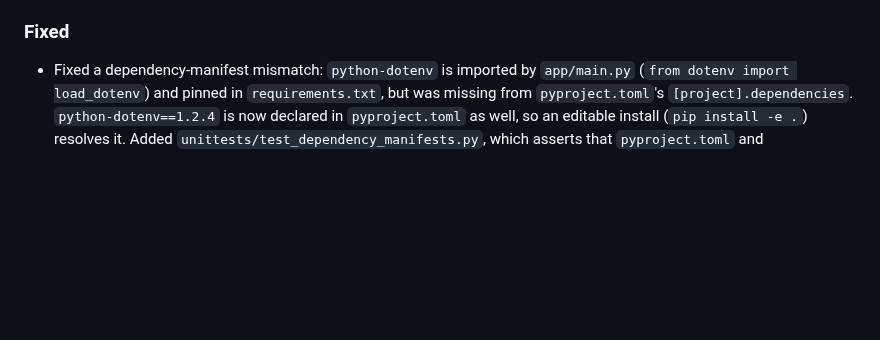
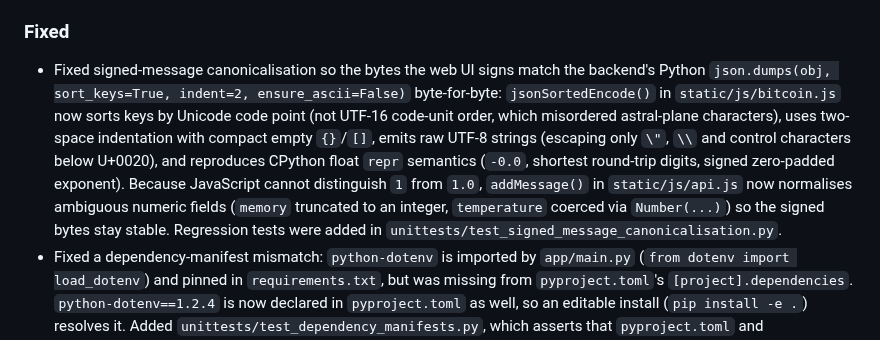
Before and after one commit to ValyrianTech/serendipity-webui, a Markdown page: CHANGELOG.md, the part around the change. Rendered like a GitHub page; blank space fills up the shorter version.

Commit message:
docs: sync documentation with latest changes

```diff
--- a/CHANGELOG.md
+++ b/CHANGELOG.md
@@ -37,6 +37,7 @@ and this project adheres to [Semantic Versioning](https://semver.org/spec/v2.0.0
 
 ### Fixed
 
+- Fixed signed-message canonicalisation so the bytes the web UI signs match the backend's Python `json.dumps(obj, sort_keys=True, indent=2, ensure_ascii=False)` byte-for-byte: `jsonSortedEncode()` in `static/js/bitcoin.js` now sorts keys by Unicode code point (not UTF-16 code-unit order, which misordered astral-plane characters), uses two-space indentation with compact empty `{}`/`[]`, emits raw UTF-8 strings (escaping only `\"`, `\\` and control characters below U+0020), and reproduces CPython float `repr` semantics (`-0.0`, shortest round-trip digits, signed zero-padded exponent). Because JavaScript cannot distinguish `1` from `1.0`, `addMessage()` in `static/js/api.js` now normalises ambiguous numeric fields (`memory` truncated to an integer, `temperature` coerced via `Number(...)`) so the signed bytes stay stable. Regression tests were added in `unittests/test_signed_message_canonicalisation.py`.
 - Fixed a dependency-manifest mismatch: `python-dotenv` is imported by `app/main.py` (`from dotenv import load_dotenv`) and pinned in `requirements.txt`, but was missing from `pyproject.toml`'s `[project].dependencies`. `python-dotenv==1.2.4` is now declared in `pyproject.toml` as well, so an editable install (`pip install -e .`) resolves it. Added `unittests/test_dependency_manifests.py`, which asserts that `pyproject.toml` and `requirements.txt` pin the same runtime dependency set (and that `app.main` still imports).
 - Fixed the container being unreachable with `docker run -p 8080:8080`: `entrypoint.sh` now defaults the bind host to `0.0.0.0` inside the container (loopback is unreachable from outside the container network namespace) while `app.main`'s bare-metal default stays `127.0.0.1`; `SERENDIPITY_WEBUI_HOST=127.0.0.1` still restores loopback-only. The entrypoint now exports the resolved `SERENDIPITY_WEBUI_HOST`/`SERENDIPITY_WEBUI_PORT` before `exec`ing uvicorn so `populate_default_allowed_origins()` sees the same bind address uvicorn actually binds (previously the `--host` flag alone left the app believing it was on `127.0.0.1` and populated a useless `http://127.0.0.1:PORT` allow-list entry). Because a wildcard bind leaves the startup TTS allow-list empty, operators exposing the container should set `SERENDIPITY_WEBUI_ALLOWED_ORIGINS` explicitly; regression tests were added in `unittests/test_entrypoint_script.py`.
 - Fixed the TTS endpoints (`/api/tts-proxy`, `/api/tts-server`) returning HTTP 403 with the default configuration: previously, when `SERENDIPITY_WEBUI_ALLOWED_ORIGINS` was unset/empty (the default), the empty allow-list rejected every request that carried an `Origin` header, including same-origin ones. The app now populates the allow-list with its own origin (`http://{host}:{port}`) at startup via a FastAPI `lifespan` handler (`populate_default_allowed_origins()`, which also logs the effective list at INFO), and `_origin_allowed()` falls back to the request's own origin (scheme + `Host`) when the allow-list is empty, so the default configuration rejects only cross-origin requests. `Host` is still never trusted to match a foreign `Origin`, and `Referer` is still never used. When `SERENDIPITY_WEBUI_HOST` is a wildcard bind address (`0.0.0.0` or `::`), `populate_default_allowed_origins()` now deliberately leaves `SERENDIPITY_WEBUI_ALLOWED_ORIGINS` unset instead of populating a browser-unreachable `http://0.0.0.0:PORT` entry, so the empty-allow-list request-time fallback (scheme + `Host`) stays reachable and legitimate same-origin requests are not rejected with 403; regression tests were added in `unittests/test_tts_proxy.py`.
```
